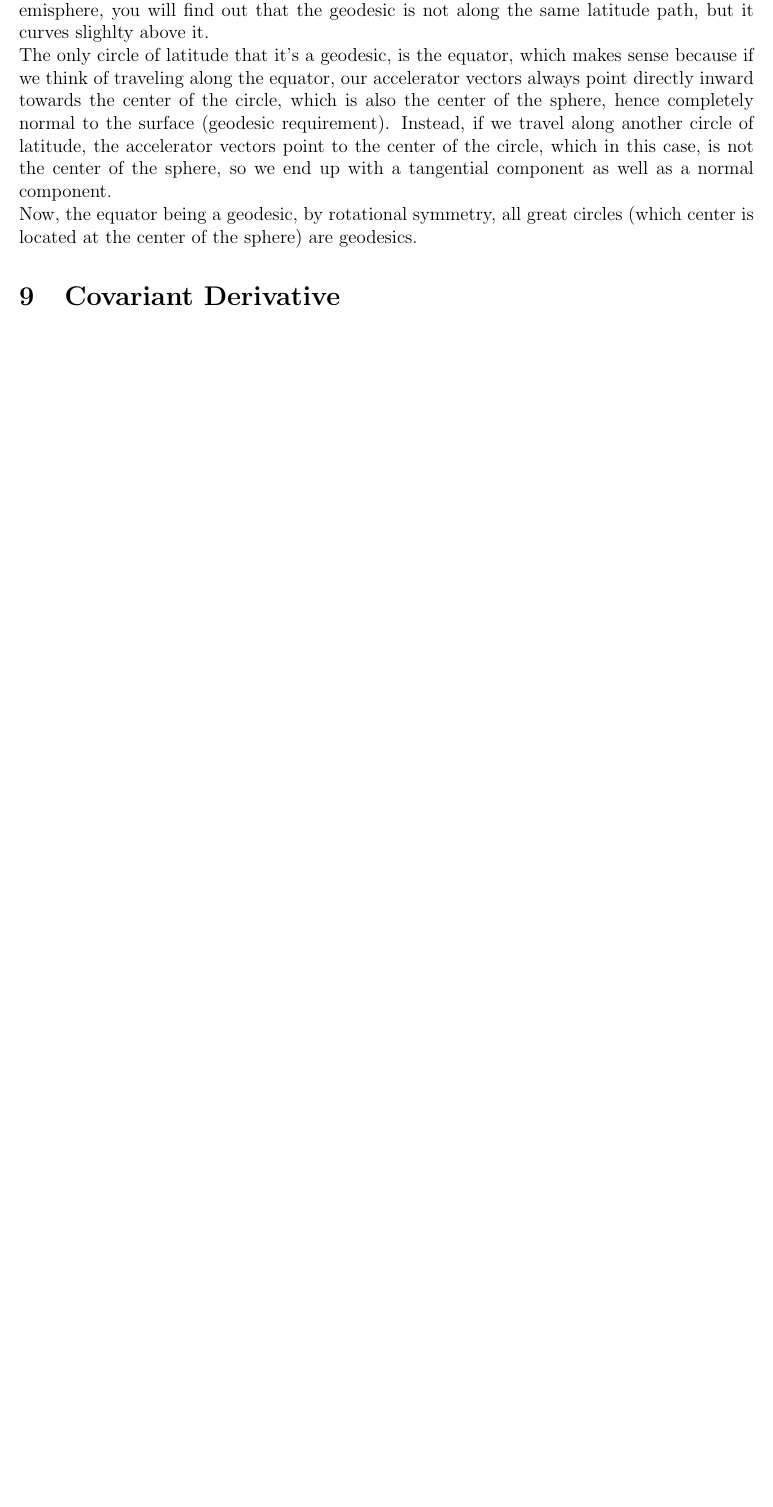
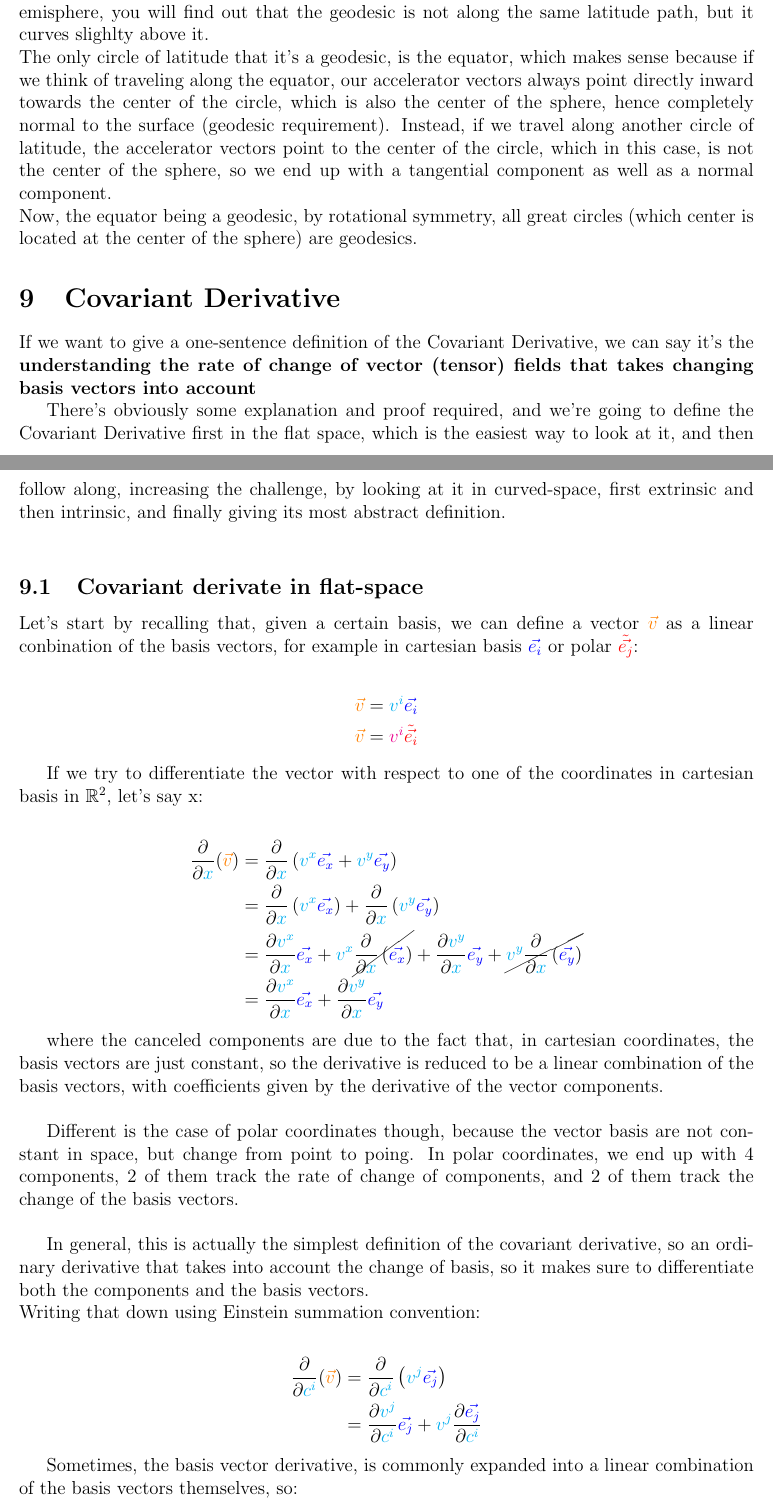
Before and after one commit to msilvestrini92/physics-notes, a LaTeX document (tensor-calculus/main.tex, which reads tensor-calculus/sections/09-covariant-derivative.tex): part of page 55 of 56 before the commit and two parts of pages 55 and 56 of 57 after it, the two joined at a grey line, cut so that both start at the same text, the shorter picture padded with empty space. Compiled offline with pdfLaTeX.

Commit message:
Start covariant derivative

```diff
--- a/tensor-calculus/sections/09-covariant-derivative.tex
+++ b/tensor-calculus/sections/09-covariant-derivative.tex
@@ -1 +1,57 @@
 \section{Covariant Derivative}
+
+If we want to give a one-sentence definition of the  Covariant Derivative, we can
+say it's the \textbf{understanding the rate of change of vector (tensor) fields
+that takes changing basis vectors into account}
+
+There's obviously some explanation and proof required, and we're going to define the
+Covariant Derivative first in the flat space, which is the easiest way to look at it,
+and then follow along, increasing the challenge, by looking at it in curved-space, first extrinsic and
+then intrinsic, and finally giving its most abstract definition.\\
+
+\subsection{Covariant derivate in flat-space}
+
+Let's start by recalling that, given a certain basis, we can define a vector $\color{orange}\vec{v}$ as a
+linear conbination of the basis vectors, for example in cartesian basis $\color{blue}\vec{e_i}$ or polar $\color{red}\tilde{\vec{e_j}}$:
+
+\begin{align*}
+    \begingroup\color{orange}\vec{v}\endgroup = \begingroup\color{cyan}v^i\endgroup \begingroup\color{blue}\vec{e_i}\endgroup\\
+    \begingroup\color{orange}\vec{v}\endgroup = \begingroup\color{magenta}v^i\endgroup \begingroup\color{red}\tilde{\vec{e_i}}\endgroup
+\end{align*}
+
+If we try to differentiate the vector with respect to one of the coordinates in cartesian basis in $\mathbb{R}^2$, let's say x:
+
+\begin{align*}
+    \frac{\partial}{\partial \begingroup\color{cyan}x\endgroup} (\begingroup\color{orange}\vec{v}\endgroup) &=
+    \frac{\partial}{\partial \begingroup\color{cyan}x\endgroup} \left(\begingroup\color{cyan}v^x\endgroup \begingroup\color{blue}\vec{e_x}\endgroup + \begingroup\color{cyan}v^y\endgroup \begingroup\color{blue}\vec{e_y}\endgroup\right)\\ &=
+    \frac{\partial}{\partial \begingroup\color{cyan}x\endgroup} \left(\begingroup\color{cyan}v^x\endgroup \begingroup\color{blue}\vec{e_x}\endgroup\right) + \frac{\partial}{\partial \begingroup\color{cyan}x\endgroup} \left(\begingroup\color{cyan}v^y\endgroup \begingroup\color{blue}\vec{e_y}\endgroup\right)\\ &=
+    \frac{\partial \begingroup\color{cyan}v^x\endgroup}{\partial \begingroup\color{cyan}x\endgroup} \begingroup\color{blue}\vec{e_x}\endgroup + \begingroup\color{cyan}v^x\endgroup \cancel{\frac{\partial}{\partial \begingroup\color{cyan}x\endgroup} \left(\begingroup\color{blue}\vec{e_x}\endgroup\right)}
+    + \frac{\partial \begingroup\color{cyan}v^y\endgroup}{\partial \begingroup\color{cyan}x\endgroup} \begingroup\color{blue}\vec{e_y}\endgroup + \cancel{\begingroup\color{cyan}v^y\endgroup \frac{\partial}{\partial \begingroup\color{cyan}x\endgroup} \left(\begingroup\color{blue}\vec{e_y}\endgroup\right)}\\
+    &= \frac{\partial \begingroup\color{cyan}v^x\endgroup}{\partial \begingroup\color{cyan}x\endgroup} \begingroup\color{blue}\vec{e_x}\endgroup + \frac{\partial \begingroup\color{cyan}v^y\endgroup}{\partial \begingroup\color{cyan}x\endgroup} \begingroup\color{blue}\vec{e_y}\endgroup
+\end{align*}
+
+where the canceled components are due to the fact that, in cartesian coordinates, the basis vectors are just constant, so the derivative is reduced to be
+a linear combination of the basis vectors, with coefficients given by the derivative of the vector components.\\
+
+Different is the case of polar coordinates though, because the vector basis are not constant in space, but change from point to poing.
+In polar coordinates, we end up with 4 components, 2 of them track the rate of change of components, and 2 of them track the change of the basis vectors.\\
+
+In general, this is actually the simplest definition of the covariant derivative, so an ordinary derivative
+that takes into account the change of basis, so it makes sure to differentiate both the components and the basis vectors.\\
+Writing that down using Einstein summation convention:
+
+\begin{align*}
+    \frac{\partial}{\partial \begingroup\color{cyan}c^i\endgroup} (\begingroup\color{orange}\vec{v}\endgroup) &=
+    \frac{\partial}{\partial \begingroup\color{cyan}c^i\endgroup} \left(\begingroup\color{cyan}v^j\endgroup \begingroup\color{blue}\vec{e_j}\endgroup\right)\\
+    &= \frac{\partial \begingroup\color{cyan}v^j\endgroup}{\partial \begingroup\color{cyan}c^i\endgroup} \begingroup\color{blue}\vec{e_j}\endgroup
+    + \begingroup\color{cyan}v^j\endgroup \frac{\partial \begingroup\color{blue}\vec{e_j}\endgroup}{\partial \begingroup\color{cyan}c^i\endgroup}
+\end{align*}
+
+Sometimes, the basis vector derivative, is commonly expanded into a linear combination of the basis
+vectors themselves, so:
+
+\begin{align*}
+    \frac{\partial \begingroup\color{blue}\vec{e_j}\endgroup}{\partial \begingroup\color{cyan}c^i\endgroup} &=
+    \begingroup\color{cyan}\Gamma^1_{ij}\endgroup \begingroup\color{blue}\vec{e_1}\endgroup + \begingroup\color{cyan}\Gamma^2_{ij}\endgroup \begingroup\color{blue}\vec{e_2}\endgroup\\
+    &= \begingroup\color{cyan}\Gamma^k_{ij}\endgroup \begingroup\color{blue}\vec{e_k}\endgroup
+\end{align*}
```
Also changed, not shown: tensor-calculus/sections/09-covariant-derivative.tex (9 more changed lines).
